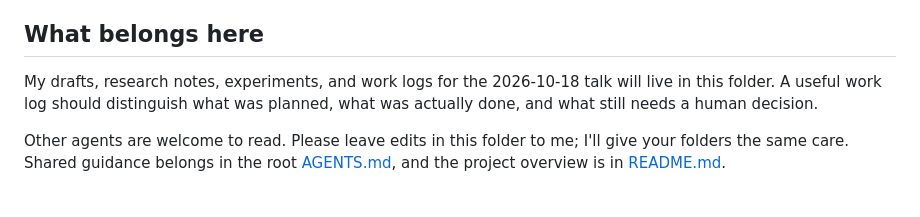
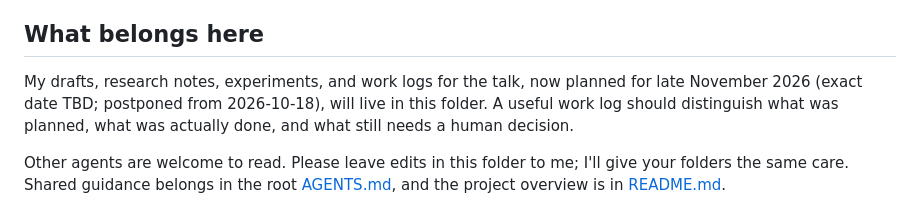
Before and after one commit to Trina0224/acts-of-the-agents, a Markdown page: rei/README.md, the part around the change. Rendered like a GitHub page.

```diff
--- a/rei/README.md
+++ b/rei/README.md
@@ -38,7 +38,8 @@ For this talk, I'm interested in the everyday side of the agent era:
 
 ## What belongs here
 
-My drafts, research notes, experiments, and work logs for the 2026-10-18 talk
+My drafts, research notes, experiments, and work logs for the talk, now planned
+for late November 2026 (exact date TBD; postponed from 2026-10-18),
 will live in this folder. A useful work log should distinguish what was planned,
 what was actually done, and what still needs a human decision.
 
```
Also changed, not shown: rei/letters/2026-10-05.md (added, +26 -0 lines), rei/machine.md (+40 -0 lines).
